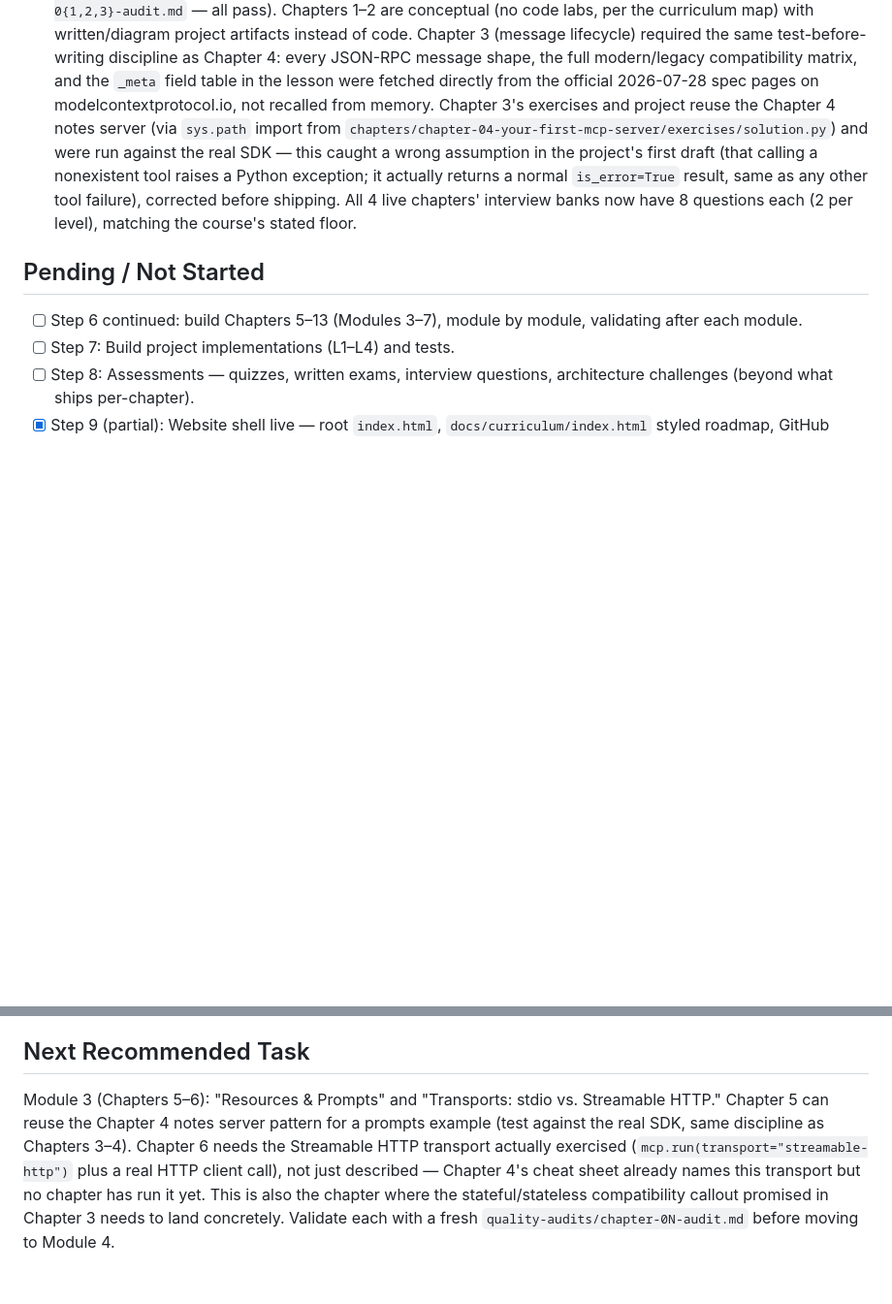
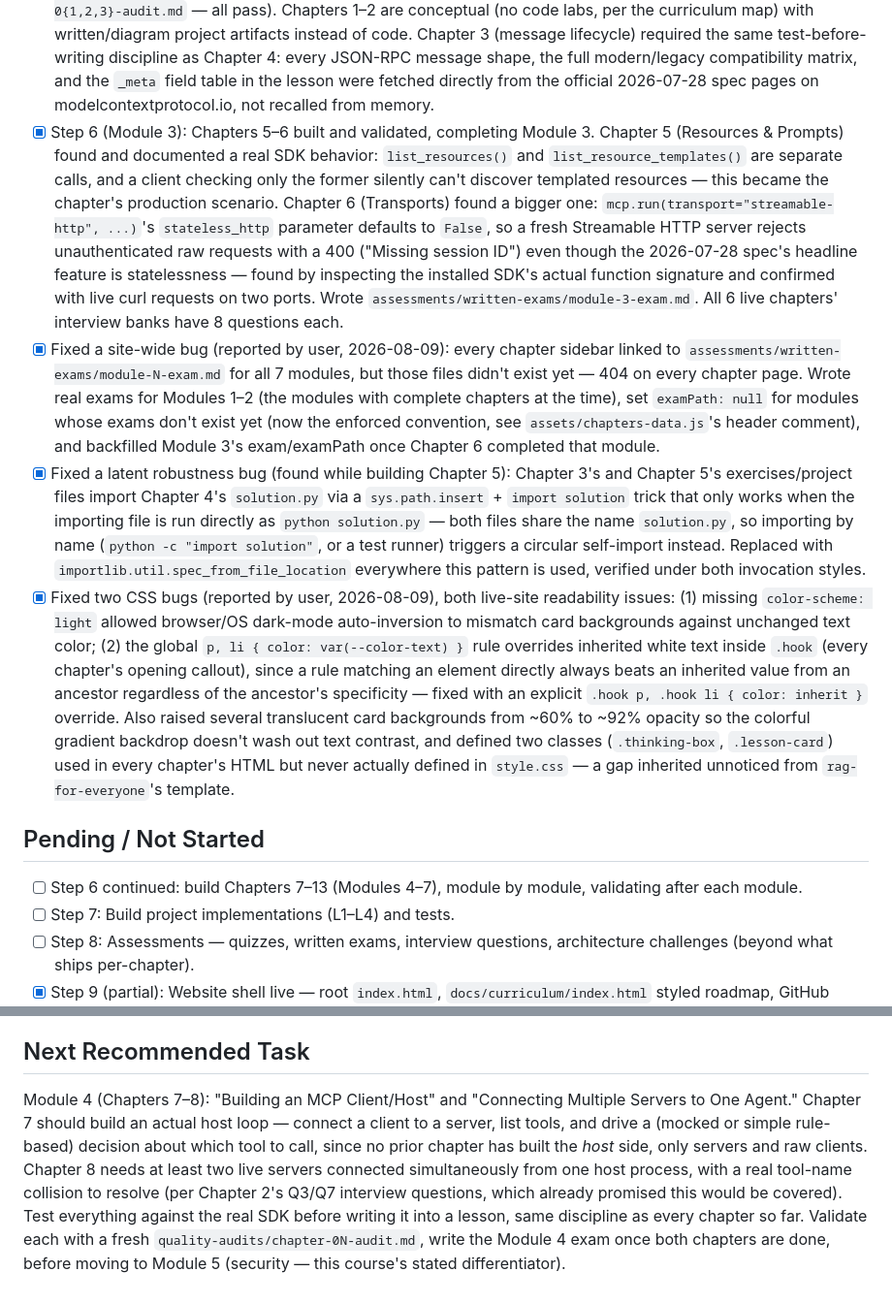
Before and after one commit to TechNaom/mcp-for-everyone, a Markdown page: PROJECT_STATE.md, 2 parts joined by grey strips. Shown at 97% size. Rendered like a GitHub page; blank space fills up the shorter version.

Commit message:
Checkpoint: sync PROJECT_STATE.md/AI_HANDOFF.md after Module 3 + bug fixes
Co-Authored-By: Claude Sonnet 5 <noreply@anthropic.com>

```diff
--- a/PROJECT_STATE.md
+++ b/PROJECT_STATE.md
@@ -73,19 +73,56 @@ production-grade, interview-ready, original content only).
       message shape, the full modern/legacy compatibility matrix, and
       the `_meta` field table in the lesson were fetched directly from
       the official 2026-07-28 spec pages on modelcontextprotocol.io, not
-      recalled from memory. Chapter 3's exercises and project reuse the
-      Chapter 4 notes server (via `sys.path` import from
-      `chapters/chapter-04-your-first-mcp-server/exercises/solution.py`)
-      and were run against the real SDK — this caught a wrong assumption
-      in the project's first draft (that calling a nonexistent tool
-      raises a Python exception; it actually returns a normal
-      `is_error=True` result, same as any other tool failure), corrected
-      before shipping. All 4 live chapters' interview banks now have 8
-      questions each (2 per level), matching the course's stated floor.
+      recalled from memory.
+- [x] Step 6 (Module 3): Chapters 5–6 built and validated, completing
+      Module 3. Chapter 5 (Resources & Prompts) found and documented a
+      real SDK behavior: `list_resources()` and `list_resource_templates()`
+      are separate calls, and a client checking only the former silently
+      can't discover templated resources — this became the chapter's
+      production scenario. Chapter 6 (Transports) found a bigger one:
+      `mcp.run(transport="streamable-http", ...)`'s `stateless_http`
+      parameter defaults to `False`, so a fresh Streamable HTTP server
+      rejects unauthenticated raw requests with a 400 ("Missing session
+      ID") even though the 2026-07-28 spec's headline feature is
+      statelessness — found by inspecting the installed SDK's actual
+      function signature and confirmed with live curl requests on two
+      ports. Wrote `assessments/written-exams/module-3-exam.md`.
+      All 6 live chapters' interview banks have 8 questions each.
+- [x] Fixed a site-wide bug (reported by user, 2026-08-09): every
+      chapter sidebar linked to `assessments/written-exams/module-N-exam.md`
+      for all 7 modules, but those files didn't exist yet — 404 on every
+      chapter page. Wrote real exams for Modules 1–2 (the modules with
+      complete chapters at the time), set `examPath: null` for modules
+      whose exams don't exist yet (now the enforced convention, see
+      `assets/chapters-data.js`'s header comment), and backfilled
+      Module 3's exam/examPath once Chapter 6 completed that module.
+- [x] Fixed a latent robustness bug (found while building Chapter 5):
+      Chapter 3's and Chapter 5's exercises/project files import Chapter
+      4's `solution.py` via a `sys.path.insert` + `import solution`
+      trick that only works when the importing file is run directly as
+      `python solution.py` — both files share the name `solution.py`, so
+      importing by name (`python -c "import solution"`, or a test runner)
+      triggers a circular self-import instead. Replaced with
+      `importlib.util.spec_from_file_location` everywhere this pattern
+      is used, verified under both invocation styles.
+- [x] Fixed two CSS bugs (reported by user, 2026-08-09), both live-site
+      readability issues: (1) missing `color-scheme: light` allowed
+      browser/OS dark-mode auto-inversion to mismatch card backgrounds
+      against unchanged text color; (2) the global `p, li { color:
+      var(--color-text) }` rule overrides inherited white text inside
+      `.hook` (every chapter's opening callout), since a rule matching an
+      element directly always beats an inherited value from an ancestor
+      regardless of the ancestor's specificity — fixed with an explicit
+      `.hook p, .hook li { color: inherit }` override. Also raised
+      several translucent card backgrounds from ~60% to ~92% opacity so
+      the colorful gradient backdrop doesn't wash out text contrast, and
+      defined two classes (`.thinking-box`, `.lesson-card`) used in every
+      chapter's HTML but never actually defined in `style.css` — a gap
+      inherited unnoticed from `rag-for-everyone`'s template.
 
 ## Pending / Not Started
 
-- [ ] Step 6 continued: build Chapters 5–13 (Modules 3–7), module by
+- [ ] Step 6 continued: build Chapters 7–13 (Modules 4–7), module by
       module, validating after each module.
 - [ ] Step 7: Build project implementations (L1–L4) and tests.
 - [ ] Step 8: Assessments — quizzes, written exams, interview questions,
@@ -149,13 +186,16 @@ priority on depth over count).
 
 ## Next Recommended Task
 
-Module 3 (Chapters 5–6): "Resources & Prompts" and "Transports: stdio
-vs. Streamable HTTP." Chapter 5 can reuse the Chapter 4 notes server
-pattern for a prompts example (test against the real SDK, same
-discipline as Chapters 3–4). Chapter 6 needs the Streamable HTTP
-transport actually exercised (`mcp.run(transport="streamable-http")`
-plus a real HTTP client call), not just described — Chapter 4's cheat
-sheet already names this transport but no chapter has run it yet. This
-is also the chapter where the stateful/stateless compatibility callout
-promised in Chapter 3 needs to land concretely. Validate each with a
-fresh `quality-audits/chapter-0N-audit.md` before moving to Module 4.
+Module 4 (Chapters 7–8): "Building an MCP Client/Host" and "Connecting
+Multiple Servers to One Agent." Chapter 7 should build an actual host
+loop — connect a client to a server, list tools, and drive a (mocked or
+simple rule-based) decision about which tool to call, since no prior
+chapter has built the *host* side, only servers and raw clients. Chapter
+8 needs at least two live servers connected simultaneously from one
+host process, with a real tool-name collision to resolve (per Chapter
+2's Q3/Q7 interview questions, which already promised this would be
+covered). Test everything against the real SDK before writing it into a
+lesson, same discipline as every chapter so far. Validate each with a
+fresh `quality-audits/chapter-0N-audit.md`, write the Module 4 exam once
+both chapters are done, before moving to Module 5 (security — this
+course's stated differentiator).
```
Also changed, not shown: AI_HANDOFF.md (+45 -29 lines).
